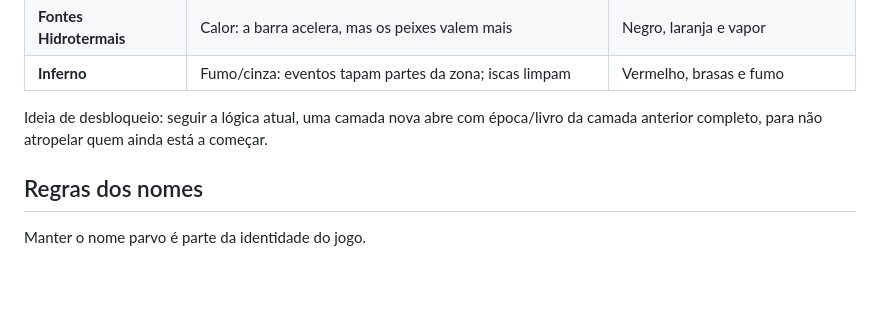
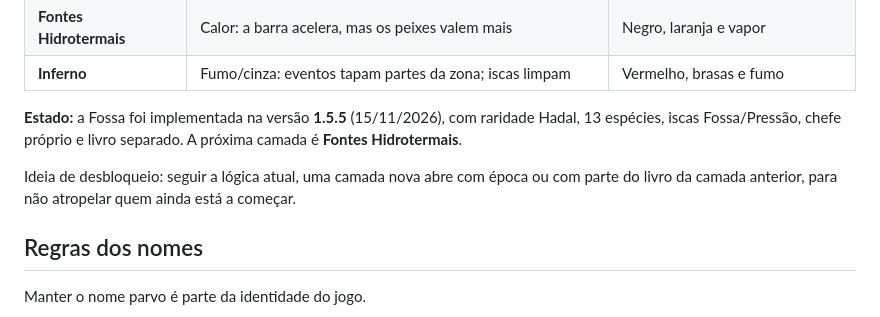
Before and after one commit to gabrielmaria/pesca-lendaria, a Markdown page: ROADMAP.md, the part around one of its changes. GitHub-like rendering; blank space fills up the shorter version.

```diff
--- a/ROADMAP.md
+++ b/ROADMAP.md
@@ -21,7 +21,9 @@ Cada camada nova deve trazer:
 | **Fontes Hidrotermais** | Calor: a barra acelera, mas os peixes valem mais | Negro, laranja e vapor |
 | **Inferno** | Fumo/cinza: eventos tapam partes da zona; iscas limpam | Vermelho, brasas e fumo |
 
-Ideia de desbloqueio: seguir a lógica atual, uma camada nova abre com época/livro da camada anterior completo, para não atropelar quem ainda está a começar.
+**Estado:** a Fossa foi implementada na versão **1.5.5** (15/11/2026), com raridade Hadal, 13 espécies, iscas Fossa/Pressão, chefe próprio e livro separado. A próxima camada é **Fontes Hidrotermais**.
+
+Ideia de desbloqueio: seguir a lógica atual, uma camada nova abre com época ou com parte do livro da camada anterior, para não atropelar quem ainda está a começar.
 
 ## Regras dos nomes
 
```
Also changed, not shown: other parts of ROADMAP.md (+1 -1 lines), README.md (+14 -10 lines), assets/img/screenshot-fossa.png (added), 9 other files.
